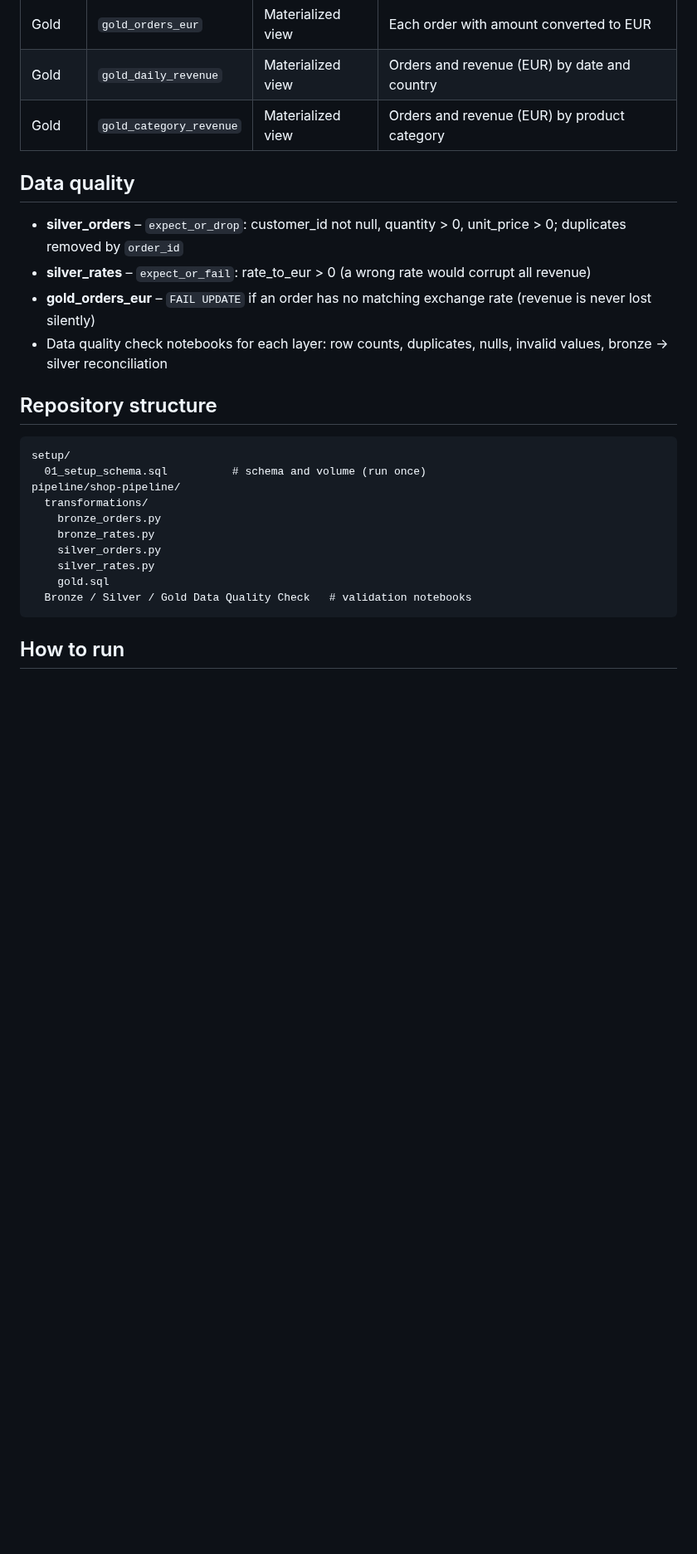
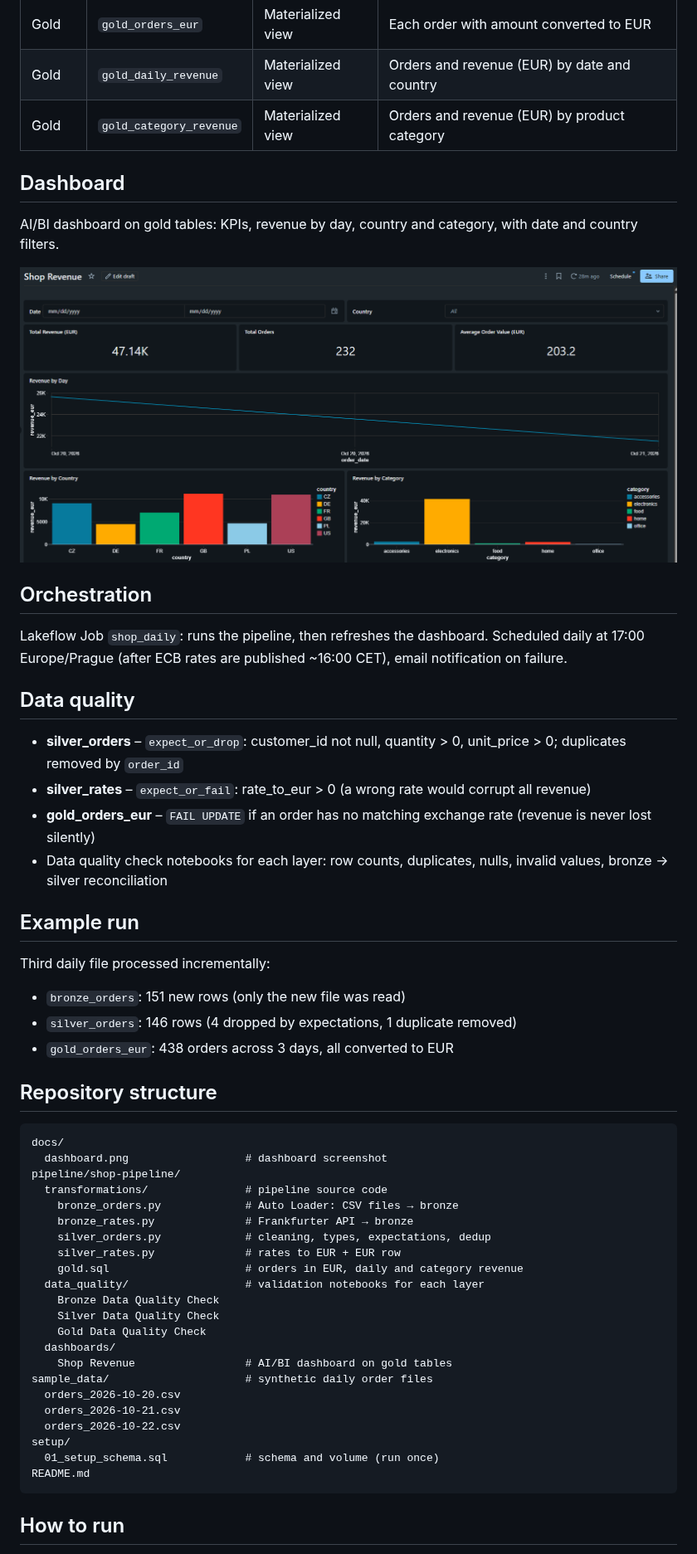
Before and after one commit to grishina97/shop-pipeline, a Markdown page: README.md, the part around one of its changes. Shown at 83% size. Drawn GitHub-style; pictures changed too: docs/dashboard.png (added); blank space fills up the shorter version.

Commit message:
add dashboard, scheduled job docs, sample data and README updates

````diff
--- a/README.md
+++ b/README.md
@@ -37,6 +37,17 @@ flowchart LR
 | Gold | `gold_daily_revenue` | Materialized view | Orders and revenue (EUR) by date and country |
 | Gold | `gold_category_revenue` | Materialized view | Orders and revenue (EUR) by product category |
 
+## Dashboard
+
+AI/BI dashboard on gold tables: KPIs, revenue by day, country and category, with date and country filters.
+
+![Dashboard](docs/dashboard.png)
+
+## Orchestration
+
+Lakeflow Job `shop_daily`: runs the pipeline, then refreshes the dashboard.
+Scheduled daily at 17:00 Europe/Prague (after ECB rates are published ~16:00 CET), email notification on failure.
+
 ## Data quality
 
 - **silver_orders** – `expect_or_drop`: customer_id not null, quantity > 0, unit_price > 0; duplicates removed by `order_id`
@@ -44,19 +55,38 @@ flowchart LR
 - **gold_orders_eur** – `FAIL UPDATE` if an order has no matching exchange rate (revenue is never lost silently)
 - Data quality check notebooks for each layer: row counts, duplicates, nulls, invalid values, bronze → silver reconciliation
 
+## Example run
+
+Third daily file processed incrementally:
+- `bronze_orders`: 151 new rows (only the new file was read)
+- `silver_orders`: 146 rows (4 dropped by expectations, 1 duplicate removed)
+- `gold_orders_eur`: 438 orders across 3 days, all converted to EUR
+
 ## Repository structure
 
 ```text
+docs/
+  dashboard.png                  # dashboard screenshot
+pipeline/shop-pipeline/
+  transformations/               # pipeline source code
+    bronze_orders.py             # Auto Loader: CSV files → bronze
+    bronze_rates.py              # Frankfurter API → bronze
+    silver_orders.py             # cleaning, types, expectations, dedup
+    silver_rates.py              # rates to EUR + EUR row
+    gold.sql                     # orders in EUR, daily and category revenue
+  data_quality/                  # validation notebooks for each layer
+    Bronze Data Quality Check
+    Silver Data Quality Check
+    Gold Data Quality Check
+  dashboards/
+    Shop Revenue                 # AI/BI dashboard on gold tables
+sample_data/                     # synthetic daily order files
+  orders_2026-10-20.csv
+  orders_2026-10-21.csv
+  orders_2026-10-22.csv
 setup/
-  01_setup_schema.sql          # schema and volume (run once)
-pipeline/shop-pipeline/
-  transformations/
-    bronze_orders.py
-    bronze_rates.py
-    silver_orders.py
-    silver_rates.py
-    gold.sql
-  Bronze / Silver / Gold Data Quality Check   # validation notebooks
+  01_setup_schema.sql            # schema and volume (run once)
+README.md
 ```
 
 ## How to run
````
Also changed, not shown: other parts of README.md (+4 -6 lines), 10 other files.
